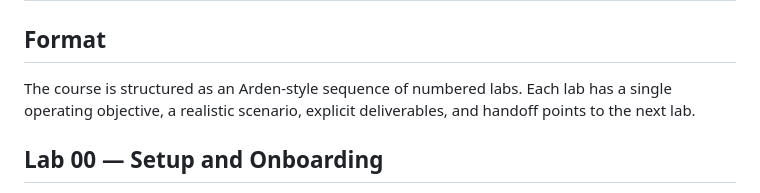
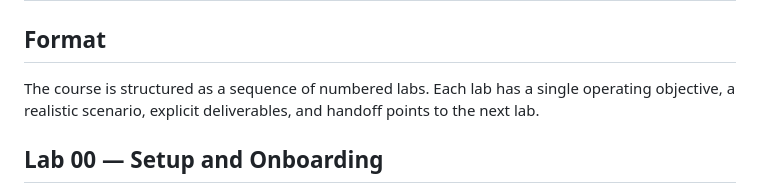
Before and after one commit to closedloop-ai/claude-code-expert-training, a Markdown page: docs/SYLLABUS.md, the part around the change. GitHub-like rendering.

```diff
--- a/docs/SYLLABUS.md
+++ b/docs/SYLLABUS.md
@@ -2,7 +2,7 @@
 
 ## Format
 
-The course is structured as an Arden-style sequence of numbered labs. Each lab has a single operating objective, a realistic scenario, explicit deliverables, and handoff points to the next lab.
+The course is structured as a sequence of numbered labs. Each lab has a single operating objective, a realistic scenario, explicit deliverables, and handoff points to the next lab.
 
 ## Lab 00 — Setup and Onboarding
 
```
Also changed, not shown: README.md (+1 -1 lines).
